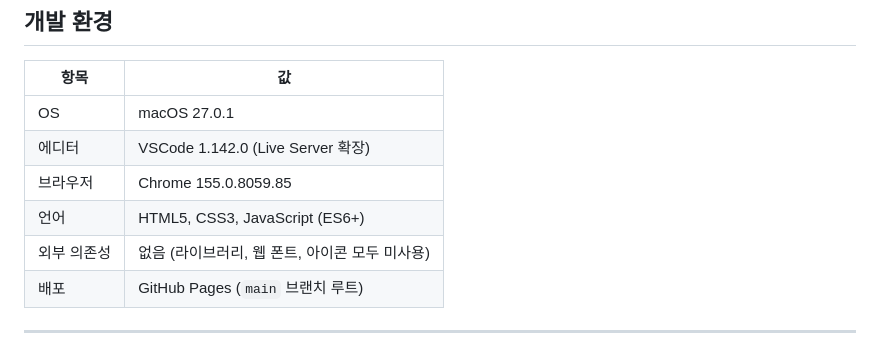
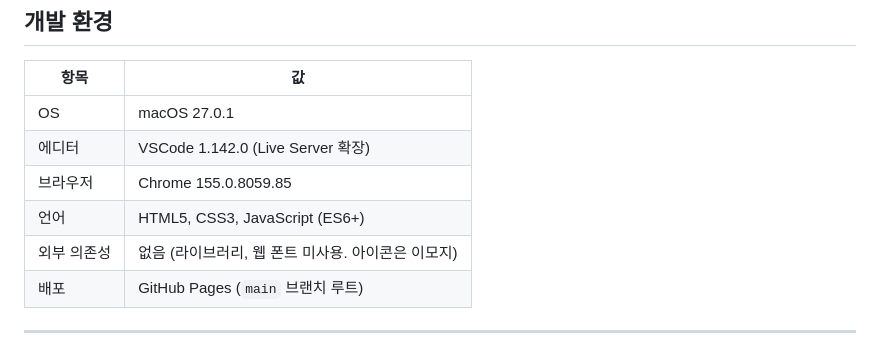
Before and after one commit to FickleBoBo/Codyssey-B1-1, a Markdown page: README.md, the part around the change. GitHub-like rendering.

Commit message:
docs: 아이콘 표기 정정

```diff
--- a/README.md
+++ b/README.md
@@ -27,7 +27,7 @@
 | 에디터      | VSCode 1.142.0 (Live Server 확장)          |
 | 브라우저    | Chrome 155.0.8059.85                       |
 | 언어        | HTML5, CSS3, JavaScript (ES6+)             |
-| 외부 의존성 | 없음 (라이브러리, 웹 폰트, 아이콘 모두 미사용) |
+| 외부 의존성 | 없음 (라이브러리, 웹 폰트 미사용. 아이콘은 이모지) |
 | 배포        | GitHub Pages (`main` 브랜치 루트)          |
 
 ---
```
